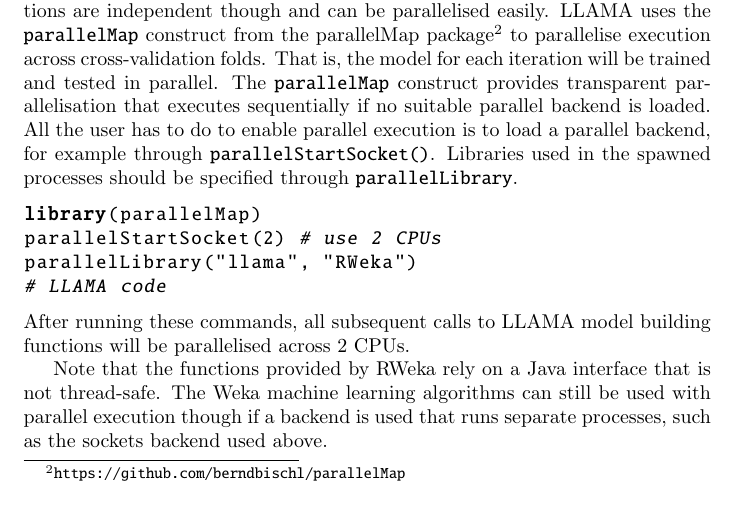
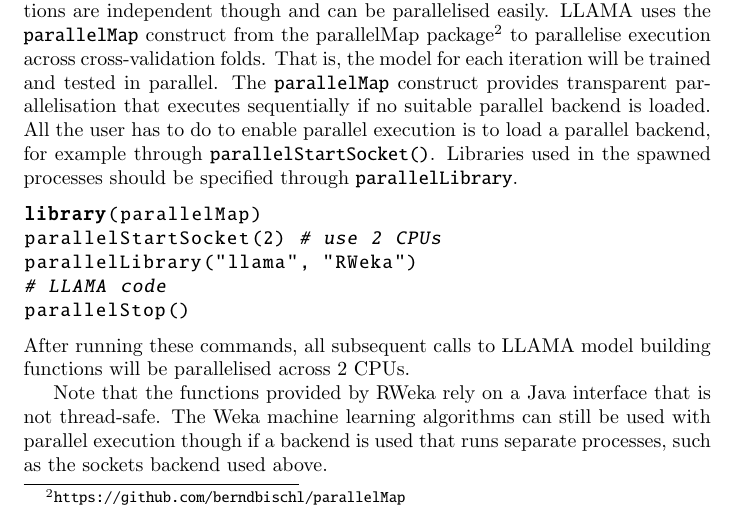
Before and after one commit to haniyeka/llama-mlr3, a LaTeX paper (manual/llama.tex): part of page 18 of 32, cut so that both start at the same text. Compiled offline with pdfLaTeX.

Commit message:
add parallelStop()

```diff
--- a/manual/llama.tex
+++ b/manual/llama.tex
@@ -887,6 +887,7 @@ library(parallelMap)
 parallelStartSocket(2) # use 2 CPUs
 parallelLibrary("llama", "RWeka")
 # LLAMA code
+parallelStop()
 \end{lstlisting}
 After running these commands, all subsequent calls to LLAMA model building
 functions will be parallelised across 2 CPUs.
```
Also changed, not shown: manual/llama.pdf.
